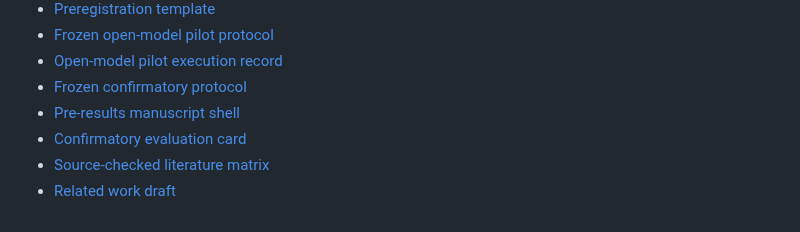
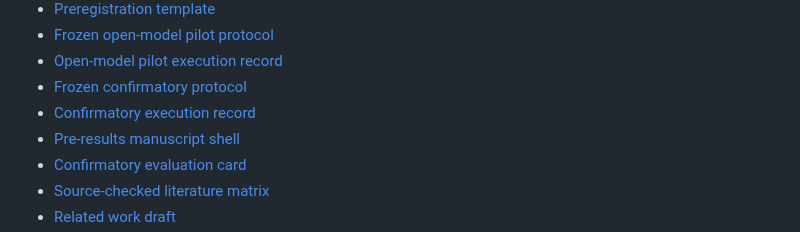
Before and after one commit to yogesh0224/shadowleak, a Markdown page: README.md, the part around the change. GitHub-like rendering.

Commit message:
docs: link confirmatory execution record

```diff
--- a/README.md
+++ b/README.md
@@ -61,6 +61,7 @@ See:
 - [Frozen open-model pilot protocol](docs/PILOT_PROTOCOL_V1.md)
 - [Open-model pilot execution record](docs/PILOT_RUN_V1.md)
 - [Frozen confirmatory protocol](docs/CONFIRMATORY_PROTOCOL_V1.md)
+- [Confirmatory execution record](docs/CONFIRMATORY_EXECUTION_RECORD.md)
 - [Pre-results manuscript shell](docs/MANUSCRIPT_V1.md)
 - [Confirmatory evaluation card](docs/EVALUATION_CARD_CONFIRMATORY_V1.md)
 - [Source-checked literature matrix](docs/LITERATURE_MATRIX.md)
```
